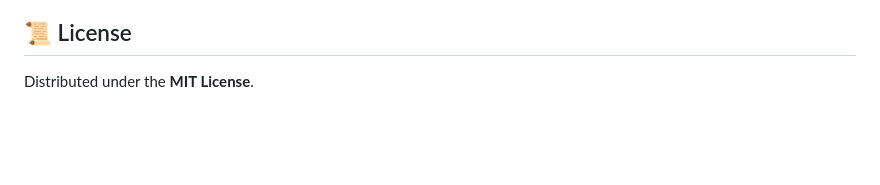
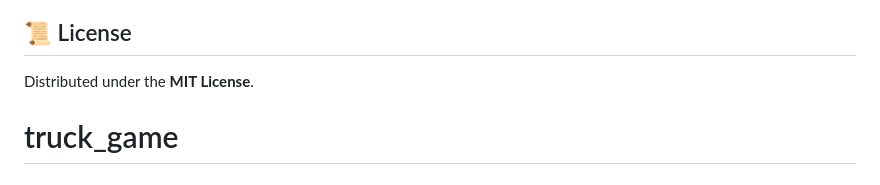
Before and after one commit to lakshman-code/sih, a Markdown page: README.md, the part around the change. Drawn GitHub-style; blank space fills up the shorter version.

```diff
--- a/README.md
+++ b/README.md
@@ -179,3 +179,4 @@ Contributions, issues, and feature requests are welcome!
 ## 📜 License
 
 Distributed under the **MIT License**.
+# truck_game
```
